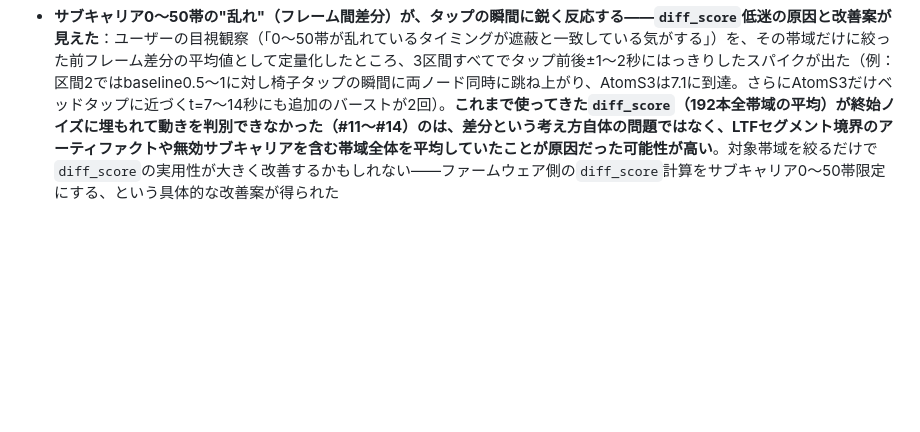
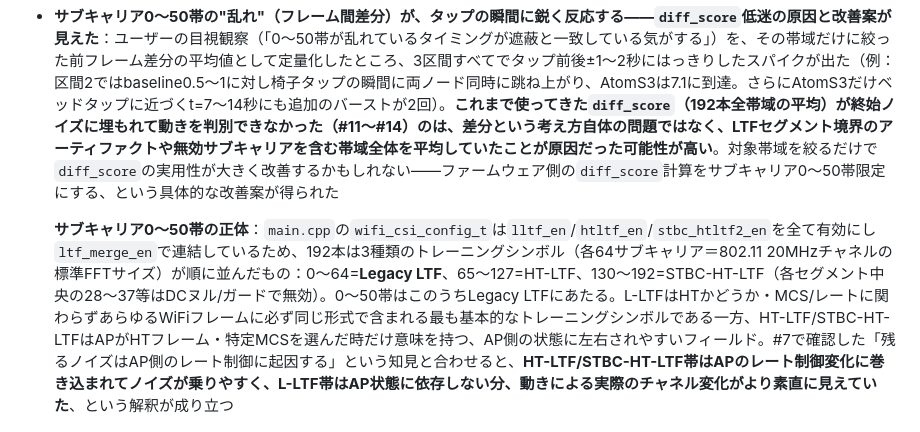
Before and after one commit to karuru6225/esp32-human-monitor, a Markdown page: docs/handoff.md, the part around the change. Drawn GitHub-style; blank space fills up the shorter version.

Commit message:
docs: サブキャリア0-50帯がLegacy LTFであることの技術的説明を追記
wifi_csi_configの設定から、192本が3種のトレーニングシンボル
(Legacy LTF/HT-LTF/STBC-HT-LTF)の連結だと判明。L-LTFがAP状態に
依存しない分、動きの検知に安定して使えていた可能性を記録。

Co-Authored-By: Claude Sonnet 5 <noreply@anthropic.com>

```diff
--- a/docs/handoff.md
+++ b/docs/handoff.md
@@ -120,6 +120,8 @@ PlatformIO + Arduino framework、`esp_wifi_set_csi_rx_cb`でCSIコールバッ
 
 - **サブキャリア0〜50帯の"乱れ"（フレーム間差分）が、タップの瞬間に鋭く反応する——`diff_score`低迷の原因と改善案が見えた**：ユーザーの目視観察（「0〜50帯が乱れているタイミングが遮蔽と一致している気がする」）を、その帯域だけに絞った前フレーム差分の平均値として定量化したところ、3区間すべてでタップ前後±1〜2秒にはっきりしたスパイクが出た（例：区間2ではbaseline0.5〜1に対し椅子タップの瞬間に両ノード同時に跳ね上がり、AtomS3は7.1に到達。さらにAtomS3だけベッドタップに近づくt=7〜14秒にも追加のバーストが2回）。**これまで使ってきた`diff_score`（192本全帯域の平均）が終始ノイズに埋もれて動きを判別できなかった（#11〜#14）のは、差分という考え方自体の問題ではなく、LTFセグメント境界のアーティファクトや無効サブキャリアを含む帯域全体を平均していたことが原因だった可能性が高い**。対象帯域を絞るだけで`diff_score`の実用性が大きく改善するかもしれない——ファームウェア側の`diff_score`計算をサブキャリア0〜50帯限定にする、という具体的な改善案が得られた
 
+  **サブキャリア0〜50帯の正体**：`main.cpp`の`wifi_csi_config_t`は`lltf_en`/`htltf_en`/`stbc_htltf2_en`を全て有効にし`ltf_merge_en`で連結しているため、192本は3種類のトレーニングシンボル（各64サブキャリア＝802.11 20MHzチャネルの標準FFTサイズ）が順に並んだもの：0〜64=**Legacy LTF**、65〜127=HT-LTF、130〜192=STBC-HT-LTF（各セグメント中央の28〜37等はDCヌル/ガードで無効）。0〜50帯はこのうちLegacy LTFにあたる。L-LTFはHTかどうか・MCS/レートに関わらずあらゆるWiFiフレームに必ず同じ形式で含まれる最も基本的なトレーニングシンボルである一方、HT-LTF/STBC-HT-LTFはAPがHTフレーム・特定MCSを選んだ時だけ意味を持つ、AP側の状態に左右されやすいフィールド。#7で確認した「残るノイズはAP側のレート制御に起因する」という知見と合わせると、**HT-LTF/STBC-HT-LTF帯はAPのレート制御変化に巻き込まれてノイズが乗りやすく、L-LTF帯はAP状態に依存しない分、動きによる実際のチャネル変化がより素直に見えていた**、という解釈が成り立つ
+
   ![サブキャリア0-50帯の時間的な乱れ（3区間）](images/low_sc_turbulence_260830.png)
 
 - **静止時でも`diff_score`の3σスパイクは偶発的に発生する（#9, #10）**：動きが全くない状態でも、車iot機で0.19%、M5AtomS3 Liteで0.07%、XIAO C3で0〜0.13%の割合で3σを超えるスパイクが発生した。将来`diff_score`を動き検知の閾値判定に使う場合、この誤検知ベースラインを踏まえた閾値設計が必要
```
